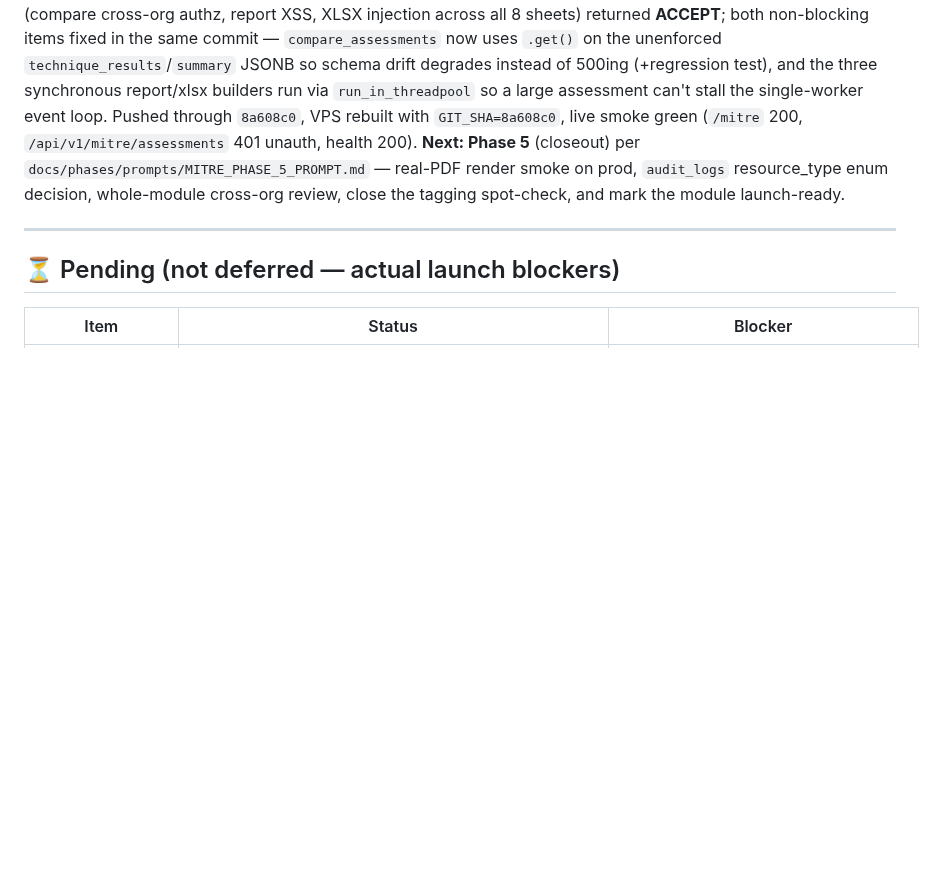
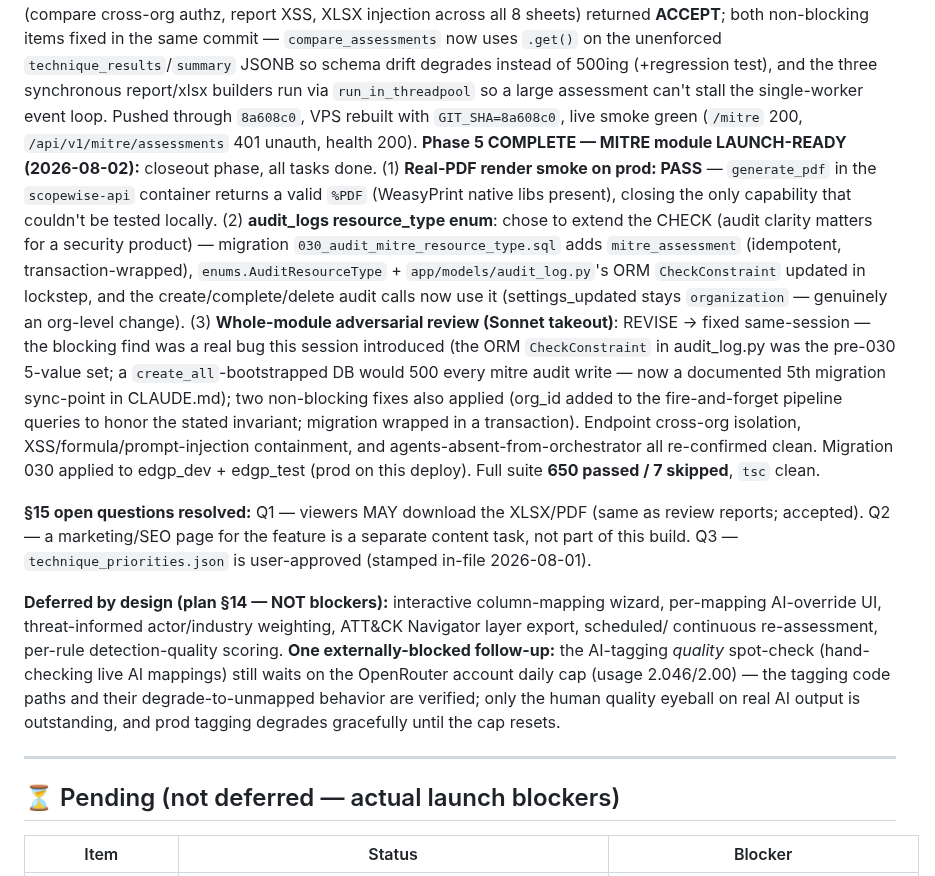
Before and after one commit to manishjnv/document-governance-platform, a Markdown page: docs/IMPLEMENTATION_PROGRESS.md, the part around the change. Rendered like a GitHub page; blank space fills up the shorter version.

Commit message:
Docs: MITRE module launch-ready (Phase 5); baseline 650/7; ORM-constraint sync-point rule
Co-Authored-By: Claude Fable 5 <noreply@anthropic.com>

```diff
--- a/docs/IMPLEMENTATION_PROGRESS.md
+++ b/docs/IMPLEMENTATION_PROGRESS.md
@@ -440,10 +440,44 @@ three synchronous report/xlsx builders run via `run_in_threadpool` so a
 large assessment can't stall the single-worker event loop. Pushed
 through `8a608c0`, VPS rebuilt with `GIT_SHA=8a608c0`, live smoke green
 (`/mitre` 200, `/api/v1/mitre/assessments` 401 unauth, health 200).
-**Next: Phase 5** (closeout) per `docs/phases/prompts/MITRE_PHASE_5_PROMPT.md`
-— real-PDF render smoke on prod, `audit_logs` resource_type enum
-decision, whole-module cross-org review, close the tagging spot-check,
-and mark the module launch-ready.
+**Phase 5 COMPLETE — MITRE module LAUNCH-READY (2026-08-02):** closeout
+phase, all tasks done. (1) **Real-PDF render smoke on prod: PASS** —
+`generate_pdf` in the `scopewise-api` container returns a valid `%PDF`
+(WeasyPrint native libs present), closing the only capability that
+couldn't be tested locally. (2) **audit_logs resource_type enum**: chose
+to extend the CHECK (audit clarity matters for a security product) —
+migration `030_audit_mitre_resource_type.sql` adds `mitre_assessment`
+(idempotent, transaction-wrapped), `enums.AuditResourceType` +
+`app/models/audit_log.py`'s ORM `CheckConstraint` updated in lockstep,
+and the create/complete/delete audit calls now use it (settings_updated
+stays `organization` — genuinely an org-level change). (3) **Whole-module
+adversarial review (Sonnet takeout)**: REVISE → fixed same-session — the
+blocking find was a real bug this session introduced (the ORM
+`CheckConstraint` in audit_log.py was the pre-030 5-value set; a
+`create_all`-bootstrapped DB would 500 every mitre audit write — now a
+documented 5th migration sync-point in CLAUDE.md); two non-blocking fixes
+also applied (org_id added to the fire-and-forget pipeline queries to
+honor the stated invariant; migration wrapped in a transaction). Endpoint
+cross-org isolation, XSS/formula/prompt-injection containment, and
+agents-absent-from-orchestrator all re-confirmed clean. Migration 030
+applied to edgp_dev + edgp_test (prod on this deploy). Full suite **650
+passed / 7 skipped**, `tsc` clean.
+
+**§15 open questions resolved:** Q1 — viewers MAY download the XLSX/PDF
+(same as review reports; accepted). Q2 — a marketing/SEO page for the
+feature is a separate content task, not part of this build. Q3 —
+`technique_priorities.json` is user-approved (stamped in-file 2026-08-01).
+
+**Deferred by design (plan §14 — NOT blockers):** interactive
+column-mapping wizard, per-mapping AI-override UI, threat-informed
+actor/industry weighting, ATT&CK Navigator layer export, scheduled/
+continuous re-assessment, per-rule detection-quality scoring. **One
+externally-blocked follow-up:** the AI-tagging *quality* spot-check
+(hand-checking live AI mappings) still waits on the OpenRouter account
+daily cap (usage 2.046/2.00) — the tagging code paths and their
+degrade-to-unmapped behavior are verified; only the human quality
+eyeball on real AI output is outstanding, and prod tagging degrades
+gracefully until the cap resets.
 
 ---
 
```
Also changed, not shown: CLAUDE.md (+11 -1 lines).
